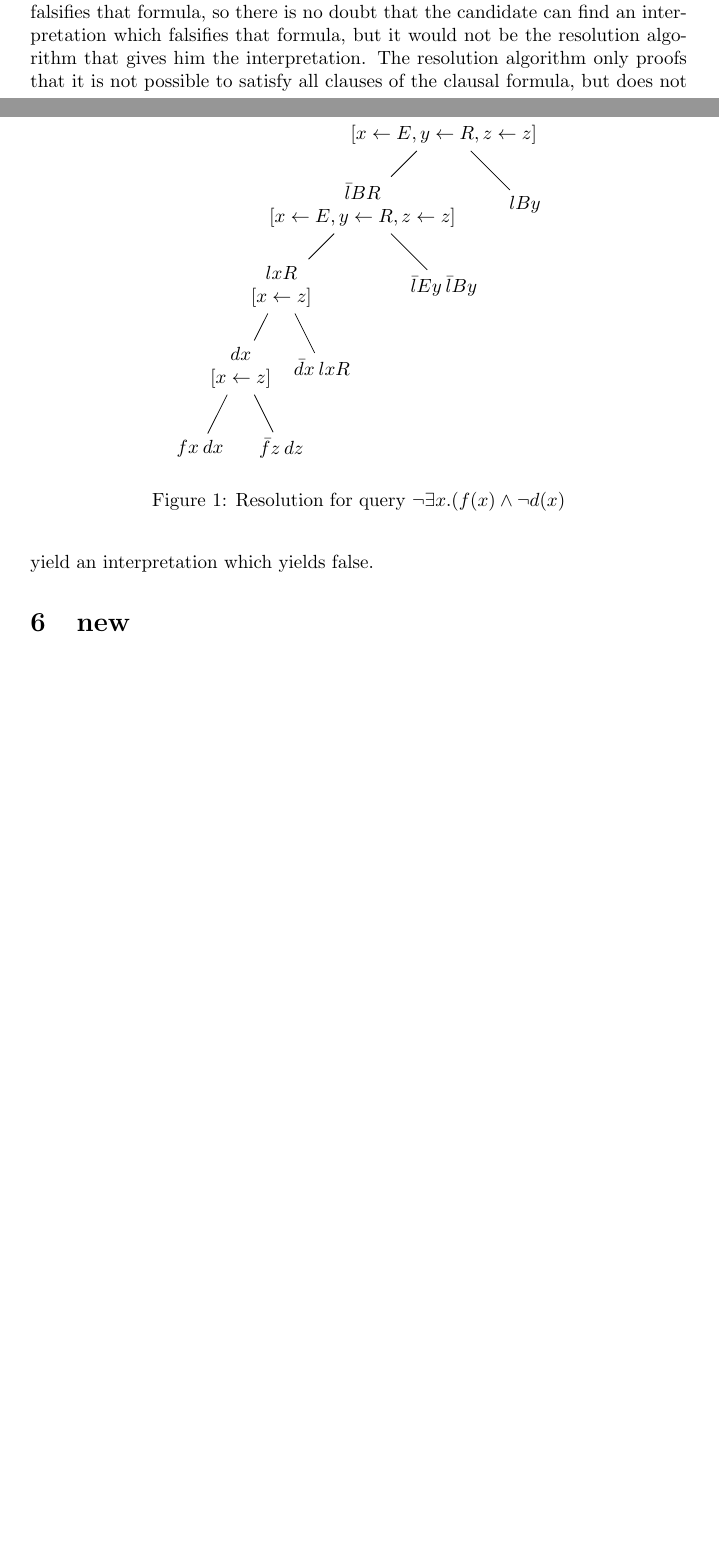
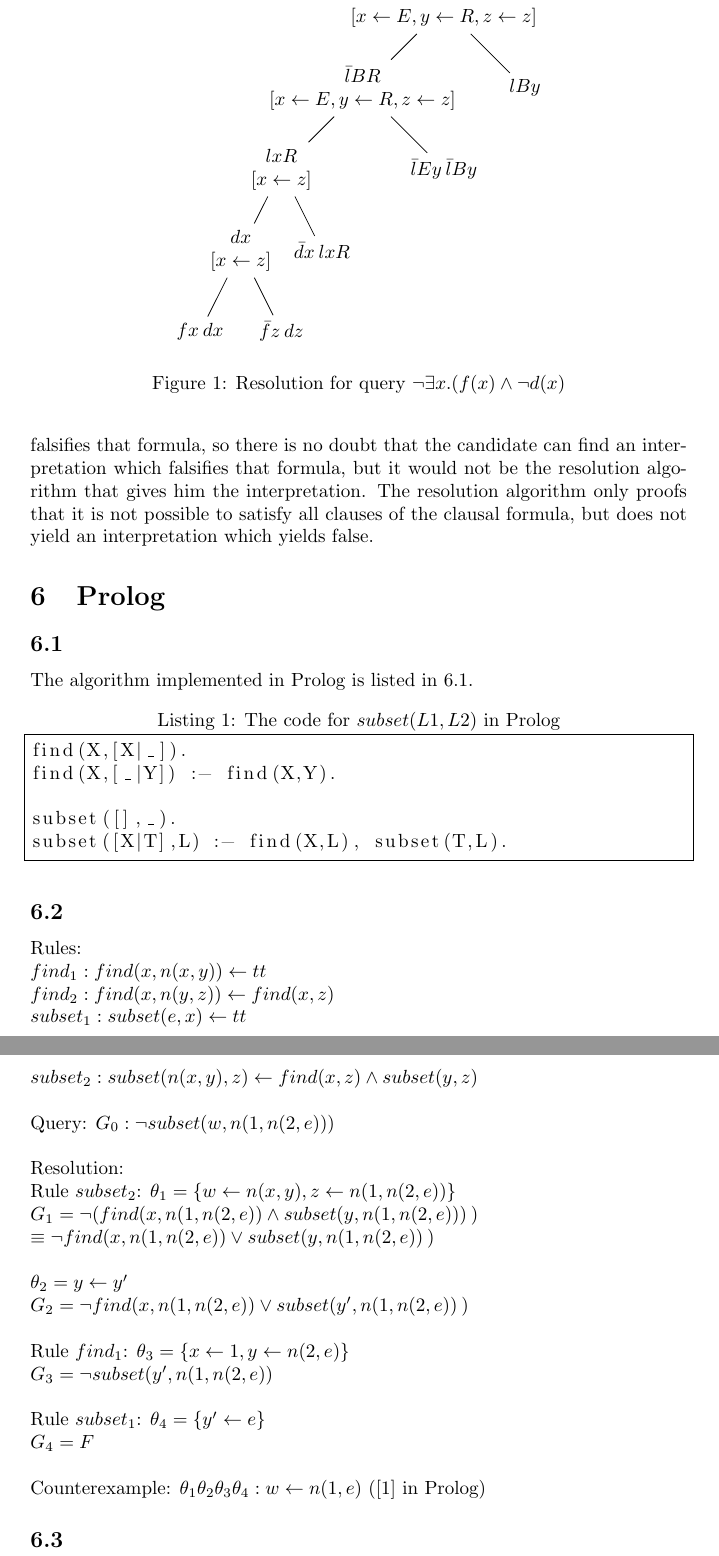
Before and after one commit to dijkpah/advanced_logic, a LaTeX problem sheet (Exercise 2/report.tex): two parts of pages 3 and 4 of 4 before the commit and two parts of pages 4 and 5 of 5 after it, joined at a grey line, cut so that both start at the same text, the shorter picture padded with empty space. Compiled offline with pdfLaTeX.

Commit message:
6.1 and 6.2 done

```diff
--- a/Exercise 2/report.tex
+++ b/Exercise 2/report.tex
@@ -16,6 +16,7 @@
 \usepackage{rotating}
 \usepackage{enumitem}
 \usepackage{mathtools, amssymb}
+\usepackage{listings}
 \usetikzlibrary{trees}
 \usetikzlibrary{positioning}
 
@@ -182,5 +184,36 @@ Conclusion: Resolution shows that the query $\neg\exists x.(f(x) \wedge \neg d(x
 \textbf{First candidate}:  his claim is incorrect. Kurt G\"odel has proven that it is impossible to capture all facts about natural number using the Peano axioms. His theory does not only work on the Peano axioms, but on all formal axiomatic systems for natural numbers.\\
 \\
 \textbf{Second candidate}:  his claim is partially correct. Using resolution it is possible to prove that a formula is unsatisfiable. This means that every interpretation falsifies that formula, so there is no doubt that the candidate can find an interpretation which falsifies that formula, but it would not be the resolution algorithm that gives him the interpretation. The resolution algorithm only proofs that it is not possible to satisfy all clauses of the clausal formula, but does not yield an interpretation which yields false.
-\section{new}
+\section{Prolog}
+\subsection{}
+The algorithm implemented in Prolog is listed in \ref{fig:Prolog}.
+\begin{lstlisting}[frame=single,caption={The code for $subset(L1,L2)$ in Prolog}]
+find(X,[X|_]).
+find(X,[_|Y]) :- find(X,Y).
+
+subset([],_).
+subset([X|T],L) :- find(X,L), subset(T,L).
+\end{lstlisting}
+\label{fig:Prolog}
+\subsection{}
+Rules:\\
+$find_1: find(x,n(x,y)) \leftarrow tt$\\
+$find_2: find(x,n(y,z)) \leftarrow find(x,z)$\\
+$subset_1: subset(e,x) \leftarrow tt$\\
+$subset_2: subset(n(x,y), z) \leftarrow find(x,z)  \wedge subset(y,z)$\\\\
+Query: $G_0:\neg subset(w,n(1,n(2,e)))$\\ \\
+Resolution:\\
+Rule $subset_2$: $\theta_1= \{w\leftarrow n(x,y), z\leftarrow n(1,n(2,e))\}$\\
+$G_1 = \neg(find(x,n(1,n(2,e)) \wedge subset(y,n(1,n(2,e)))\hspace{2pt})$\\
+$\equiv \neg find(x,n(1,n(2,e)) \vee subset(y,n(1,n(2,e))\hspace{2pt})$\\ \\
+$\theta_2= y \leftarrow y'$\\
+$G_2 = \neg find(x,n(1,n(2,e)) \vee subset(y',n(1,n(2,e))\hspace{2pt})$\\ \\
+Rule $find_1$: $\theta_3= \{x\leftarrow 1, y\leftarrow n(2,e)\}$\\
+$G_3 = \neg subset(y',n(1,n(2,e))$ \\ \\
+Rule $subset_1$: $\theta_4= \{y' \leftarrow e\}$\\
+$G_4 = F $\\ \\
+Counterexample: $\theta_1\theta_2\theta_3\theta_4: w \leftarrow n(1,e) $ ($[1]$ in Prolog)
+
+\subsection{}
+
 \end{document}
```
Also changed, not shown: Exercise 2/report.tex (17 more changed lines).
